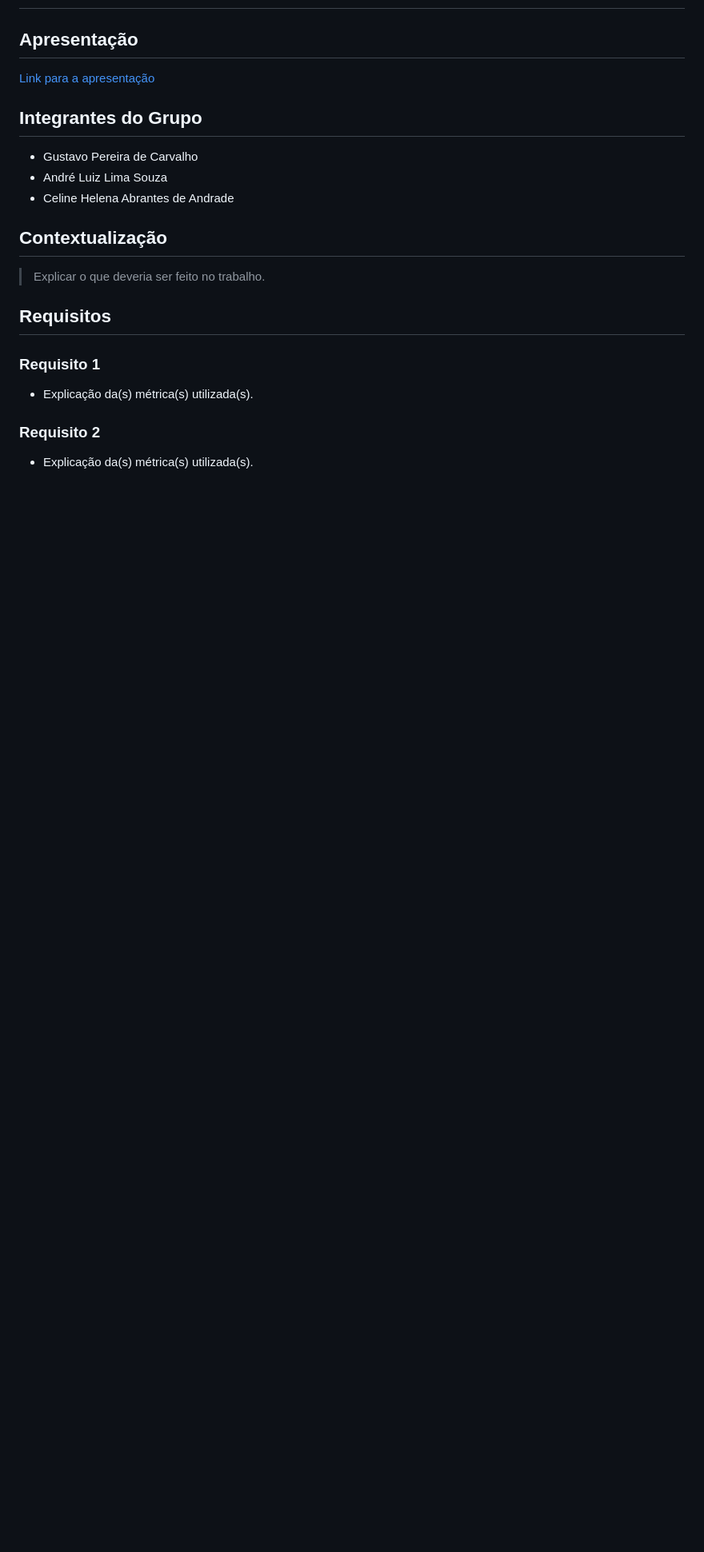
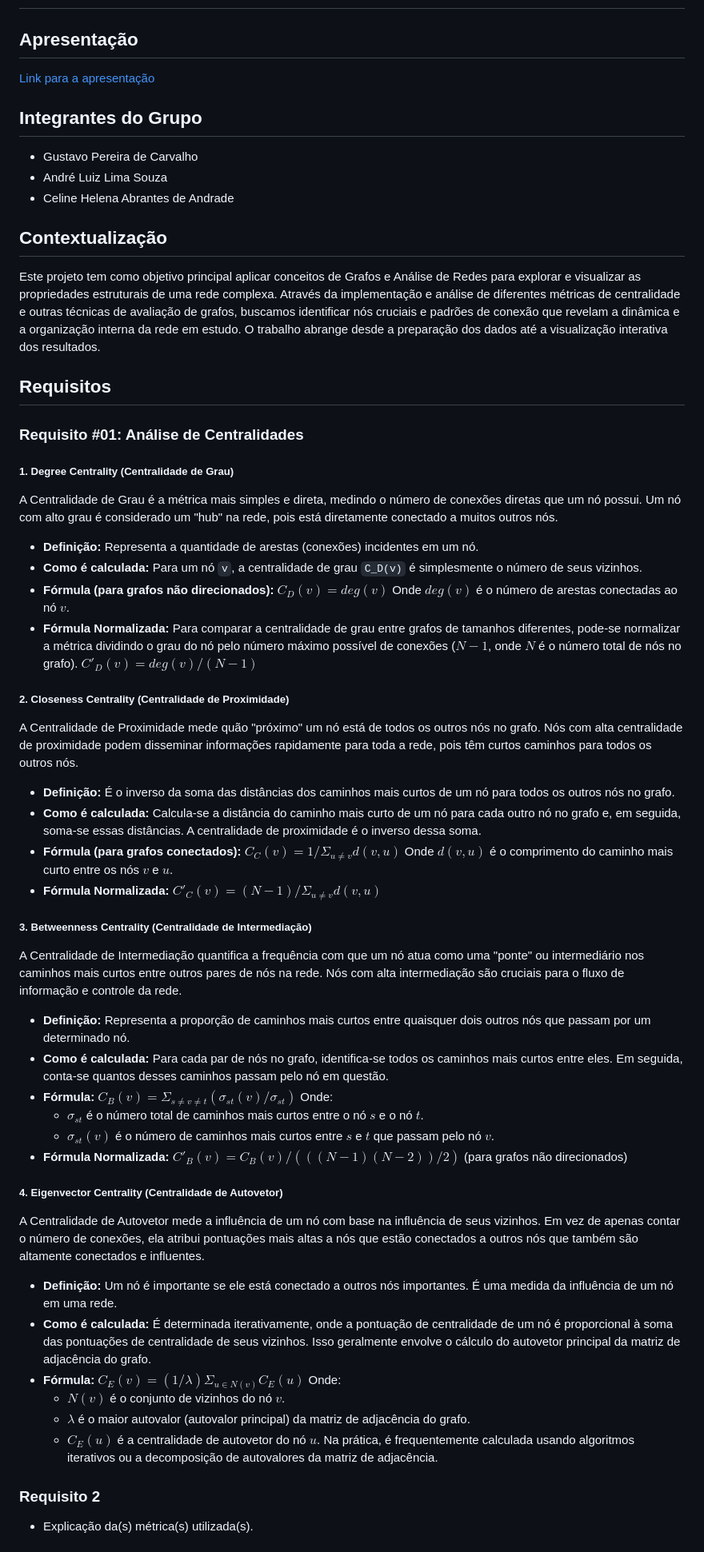
Before and after one commit to Gustavo2h/Final_Project_AED2, a Markdown page: README.md, the part around the change printed below. Shown: that part at 80% size. Rendered like a GitHub page; blank space fills up the shorter version.

```diff
--- a/README.md
+++ b/README.md
@@ -9,12 +9,59 @@
 - Celine Helena Abrantes de Andrade
 
 ## Contextualização
-> Explicar o que deveria ser feito no trabalho.
+Este projeto tem como objetivo principal aplicar conceitos de Grafos e Análise de Redes para explorar e visualizar as propriedades estruturais de uma rede complexa. Através da implementação e análise de diferentes métricas de centralidade e outras técnicas de avaliação de grafos, buscamos identificar nós cruciais e padrões de conexão que revelam a dinâmica e a organização interna da rede em estudo. O trabalho abrange desde a preparação dos dados até a visualização interativa dos resultados.
 
 ## Requisitos
 
-### Requisito 1
-- Explicação da(s) métrica(s) utilizada(s).
+### Requisito #01: Análise de Centralidades
+
+##### 1. Degree Centrality (Centralidade de Grau)
+A Centralidade de Grau é a métrica mais simples e direta, medindo o número de conexões diretas que um nó possui. Um nó com alto grau é considerado um "hub" na rede, pois está diretamente conectado a muitos outros nós.
+
+* **Definição:** Representa a quantidade de arestas (conexões) incidentes em um nó.
+* **Como é calculada:** Para um nó `v`, a centralidade de grau `C_D(v)` é simplesmente o número de seus vizinhos.
+* **Fórmula (para grafos não direcionados):**
+    $C_D(v) = deg(v)$
+    Onde $deg(v)$ é o número de arestas conectadas ao nó $v$.
+* **Fórmula Normalizada:** Para comparar a centralidade de grau entre grafos de tamanhos diferentes, pode-se normalizar a métrica dividindo o grau do nó pelo número máximo possível de conexões ($N-1$, onde $N$ é o número total de nós no grafo).
+    $C'_D(v) = deg(v) / (N - 1)$
+
+##### 2. Closeness Centrality (Centralidade de Proximidade)
+A Centralidade de Proximidade mede quão "próximo" um nó está de todos os outros nós no grafo. Nós com alta centralidade de proximidade podem disseminar informações rapidamente para toda a rede, pois têm curtos caminhos para todos os outros nós.
+
+* **Definição:** É o inverso da soma das distâncias dos caminhos mais curtos de um nó para todos os outros nós no grafo.
+* **Como é calculada:** Calcula-se a distância do caminho mais curto de um nó para cada outro nó no grafo e, em seguida, soma-se essas distâncias. A centralidade de proximidade é o inverso dessa soma.
+* **Fórmula (para grafos conectados):**
+    $C_C(v) = 1 / \Sigma_{u\neq v} d(v, u)$
+    Onde $d(v, u)$ é o comprimento do caminho mais curto entre os nós $v$ e $u$.
+* **Fórmula Normalizada:**
+    $C'_C(v) = (N - 1) / \Sigma_{u\neq v} d(v, u)$
+
+##### 3. Betweenness Centrality (Centralidade de Intermediação)
+A Centralidade de Intermediação quantifica a frequência com que um nó atua como uma "ponte" ou intermediário nos caminhos mais curtos entre outros pares de nós na rede. Nós com alta intermediação são cruciais para o fluxo de informação e controle da rede.
+
+* **Definição:** Representa a proporção de caminhos mais curtos entre quaisquer dois outros nós que passam por um determinado nó.
+* **Como é calculada:** Para cada par de nós no grafo, identifica-se todos os caminhos mais curtos entre eles. Em seguida, conta-se quantos desses caminhos passam pelo nó em questão.
+* **Fórmula:**
+    $C_B(v) = \Sigma_{s\neq v \neq t} (\sigma_{st}(v) / \sigma_{st})$
+    Onde:
+    * $\sigma_{st}$ é o número total de caminhos mais curtos entre o nó $s$ e o nó $t$.
+    * $\sigma_{st}(v)$ é o número de caminhos mais curtos entre $s$ e $t$ que passam pelo nó $v$.
+* **Fórmula Normalizada:**
+    $C'_B(v) = C_B(v) / (((N-1)(N-2))/2)$ (para grafos não direcionados)
+
+##### 4. Eigenvector Centrality (Centralidade de Autovetor)
+A Centralidade de Autovetor mede a influência de um nó com base na influência de seus vizinhos. Em vez de apenas contar o número de conexões, ela atribui pontuações mais altas a nós que estão conectados a outros nós que também são altamente conectados e influentes.
+
+* **Definição:** Um nó é importante se ele está conectado a outros nós importantes. É uma medida da influência de um nó em uma rede.
+* **Como é calculada:** É determinada iterativamente, onde a pontuação de centralidade de um nó é proporcional à soma das pontuações de centralidade de seus vizinhos. Isso geralmente envolve o cálculo do autovetor principal da matriz de adjacência do grafo.
+* **Fórmula:**
+    $C_E(v) = (1/\lambda) \Sigma_{u\in N(v)} C_E(u)$
+    Onde:
+    * $N(v)$ é o conjunto de vizinhos do nó $v$.
+    * $\lambda$ é o maior autovalor (autovalor principal) da matriz de adjacência do grafo.
+    * $C_E(u)$ é a centralidade de autovetor do nó $u$.
+    Na prática, é frequentemente calculada usando algoritmos iterativos ou a decomposição de autovalores da matriz de adjacência.
 
 ### Requisito 2
 - Explicação da(s) métrica(s) utilizada(s).
```
Also changed, not shown: other parts of README.md (+1 -1 lines).
